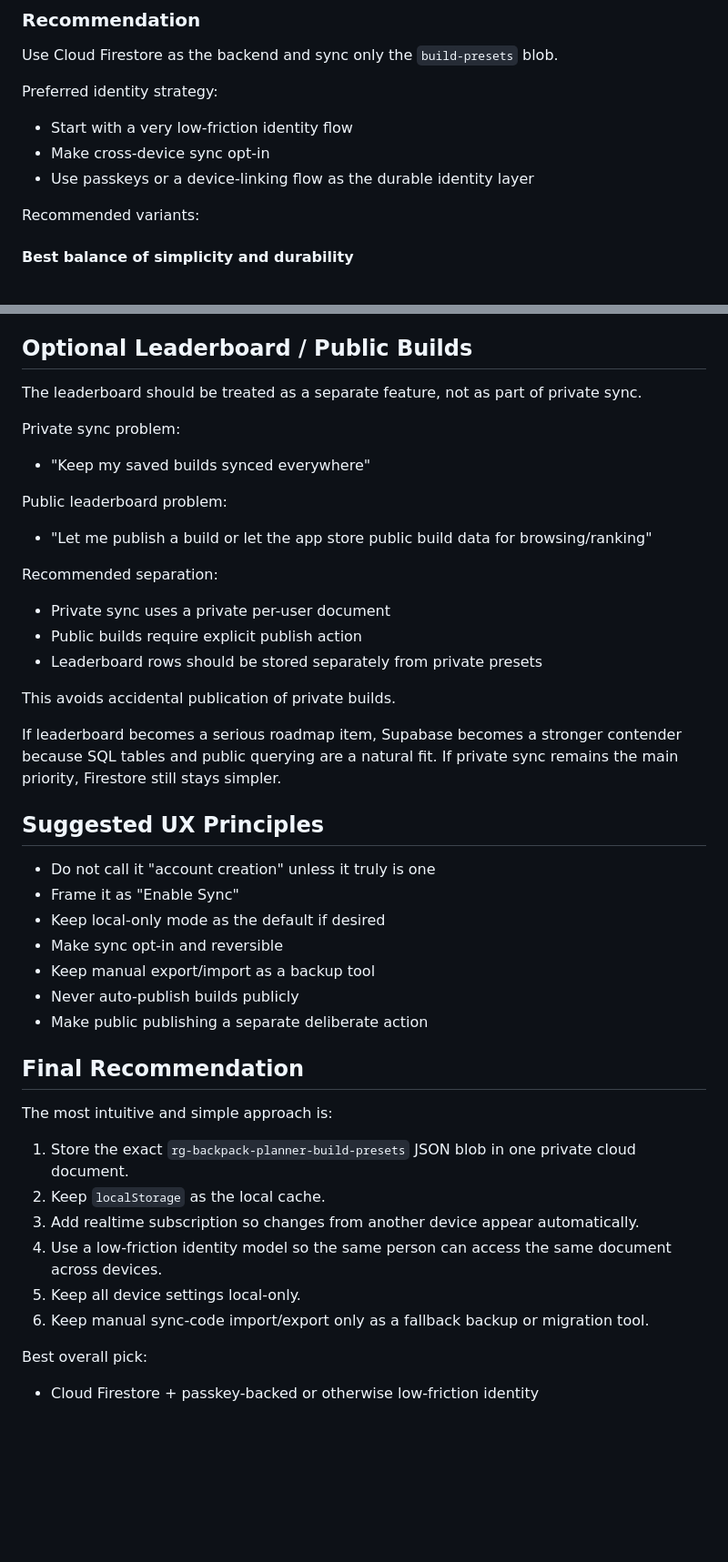
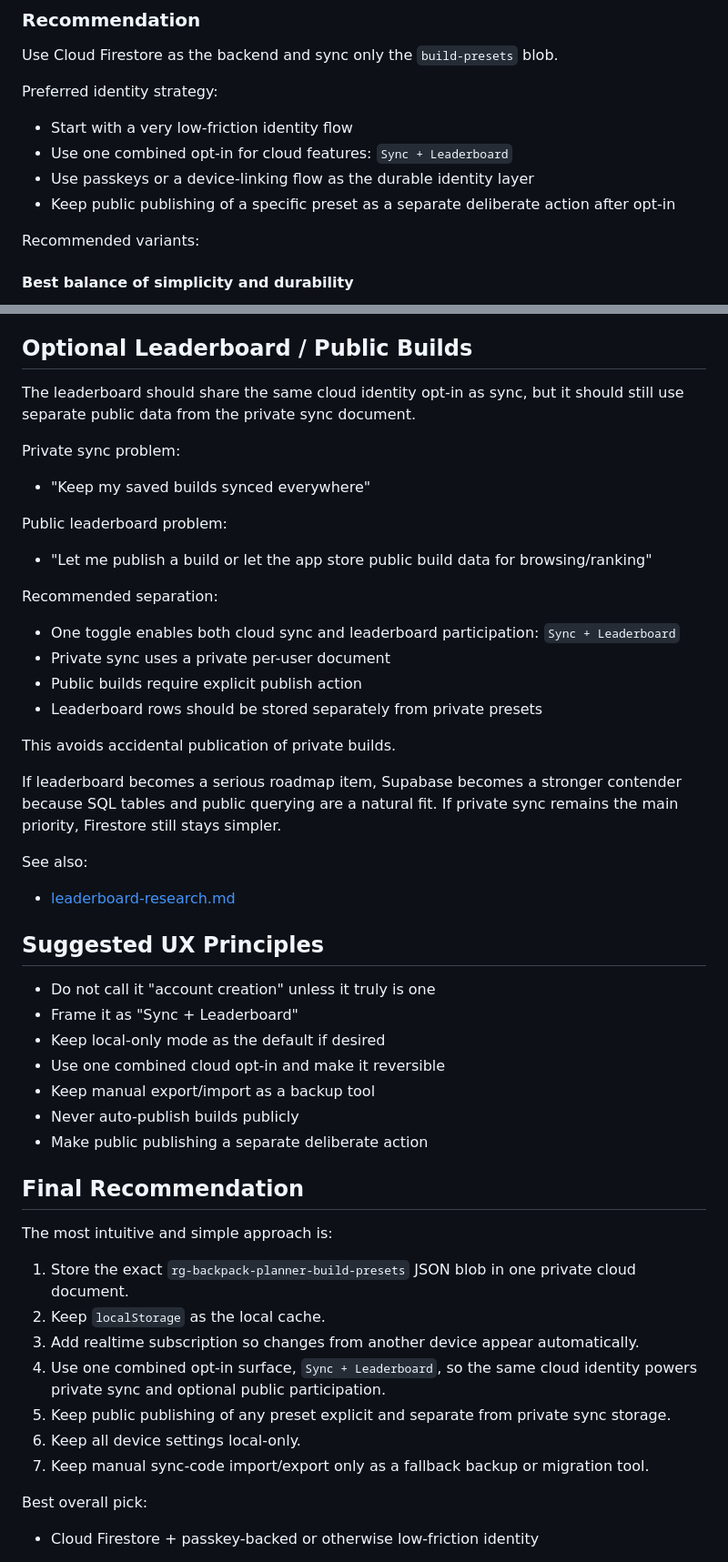
Before and after one commit to Shilo/rg-backpack-planner, a Markdown page: docs/cloud-sync-research.md, 2 parts joined by grey strips. Shown at 91% size. Drawn GitHub-style; blank space fills up the shorter version.

Commit message:
docs: add research documents for cloud sync and leaderboard features.

```diff
--- a/docs/cloud-sync-research.md
+++ b/docs/cloud-sync-research.md
@@ -461,8 +461,9 @@ Use Cloud Firestore as the backend and sync only the `build-presets` blob.
 Preferred identity strategy:
 
 - Start with a very low-friction identity flow
-- Make cross-device sync opt-in
+- Use one combined opt-in for cloud features: `Sync + Leaderboard`
 - Use passkeys or a device-linking flow as the durable identity layer
+- Keep public publishing of a specific preset as a separate deliberate action after opt-in
 
 Recommended variants:
 
@@ -493,7 +494,7 @@ This is the best choice if avoiding personal info is more important than easy ac
 
 ## Optional Leaderboard / Public Builds
 
-The leaderboard should be treated as a separate feature, not as part of private sync.
+The leaderboard should share the same cloud identity opt-in as sync, but it should still use separate public data from the private sync document.
 
 Private sync problem:
 
@@ -505,6 +506,7 @@ Public leaderboard problem:
 
 Recommended separation:
 
+- One toggle enables both cloud sync and leaderboard participation: `Sync + Leaderboard`
 - Private sync uses a private per-user document
 - Public builds require explicit publish action
 - Leaderboard rows should be stored separately from private presets
@@ -513,12 +515,16 @@ This avoids accidental publication of private builds.
 
 If leaderboard becomes a serious roadmap item, Supabase becomes a stronger contender because SQL tables and public querying are a natural fit. If private sync remains the main priority, Firestore still stays simpler.
 
+See also:
+
+- [leaderboard-research.md](./leaderboard-research.md)
+
 ## Suggested UX Principles
 
 - Do not call it "account creation" unless it truly is one
-- Frame it as "Enable Sync"
+- Frame it as "Sync + Leaderboard"
 - Keep local-only mode as the default if desired
-- Make sync opt-in and reversible
+- Use one combined cloud opt-in and make it reversible
 - Keep manual export/import as a backup tool
 - Never auto-publish builds publicly
 - Make public publishing a separate deliberate action
@@ -530,9 +536,10 @@ The most intuitive and simple approach is:
 1. Store the exact `rg-backpack-planner-build-presets` JSON blob in one private cloud document.
 2. Keep `localStorage` as the local cache.
 3. Add realtime subscription so changes from another device appear automatically.
-4. Use a low-friction identity model so the same person can access the same document across devices.
-5. Keep all device settings local-only.
-6. Keep manual sync-code import/export only as a fallback backup or migration tool.
+4. Use one combined opt-in surface, `Sync + Leaderboard`, so the same cloud identity powers private sync and optional public participation.
+5. Keep public publishing of any preset explicit and separate from private sync storage.
+6. Keep all device settings local-only.
+7. Keep manual sync-code import/export only as a fallback backup or migration tool.
 
 Best overall pick:
 
```
Also changed, not shown: other parts of docs/cloud-sync-research.md (+1 -1 lines), docs/leaderboard-research.md (added, +404 -0 lines).
